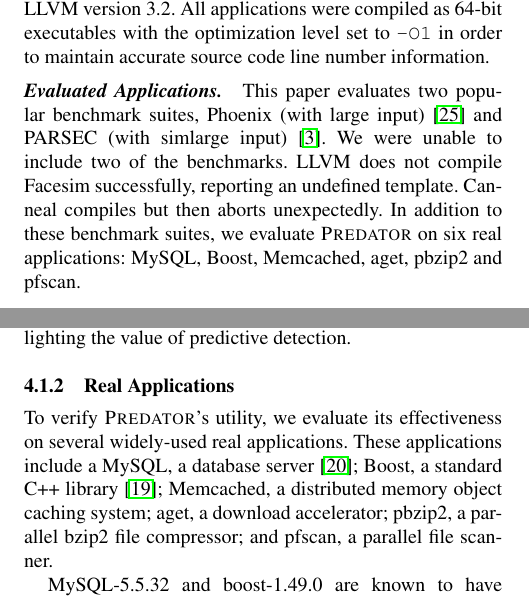
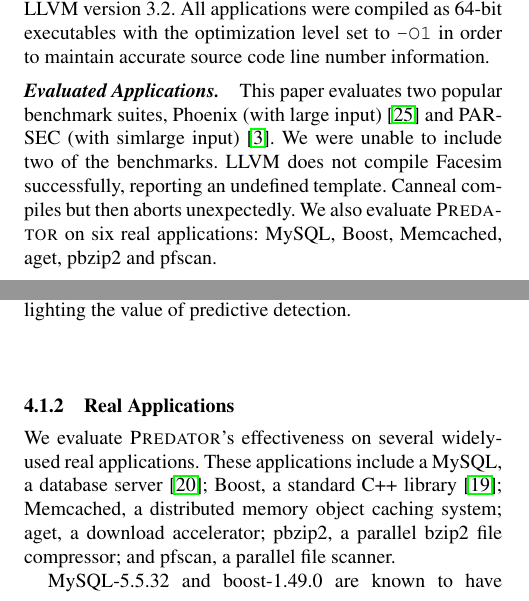
Before and after one commit to plasma-umass/Predator, a LaTeX paper (main.tex, which reads evaluation.tex): two parts of the columns of pages 6 and 7 of 12, joined at a grey line, cut so that both start at the same text. Compiled offline with pdfLaTeX; a missing font is replaced by an installed copy or a similar font.

Commit message:
More minor text cleanup.

```diff
--- a/evaluation.tex
+++ b/evaluation.tex
@@ -31,8 +31,7 @@ All applications were compiled as 64-bit executables with the optimization level
 
 \paragraph{Evaluated Applications.}
 This paper evaluates two popular benchmark suites,
-Phoenix (with large input)~\cite{phoenix-hpca} and PARSEC (with simlarge input)~\cite{parsec}. We were unable to include two of the benchmarks. LLVM does not compile Facesim successfully, reporting an undefined template. Canneal compiles but then aborts unexpectedly. In addition to these benchmark suites,
-we evaluate \Predator{} on six real applications: MySQL, Boost, Memcached, aget, pbzip2 and pfscan.
+Phoenix (with large input)~\cite{phoenix-hpca} and PARSEC (with simlarge input)~\cite{parsec}. We were unable to include two of the benchmarks. LLVM does not compile Facesim successfully, reporting an undefined template. Canneal compiles but then aborts unexpectedly. We also evaluate \Predator{} on six real applications: MySQL, Boost, Memcached, aget, pbzip2 and pfscan.
 
 
 
@@ -83,7 +82,7 @@ The streamcluster benchmark has another false sharing problem located at line $9
 The linear\_regression benchmark has an unusually severe false sharing problem. Fixing it improves performance by more than $12\times$. In this benchmark, different threads repeatedly update their thread-specific locations inside the tid\_args object inside a tight loop. Interestingly, Nanavati et al. observe that this false sharing problem occurs when using clang and disappears when using gcc with the \texttt{-O2} and \texttt{-O3} optimization levels~\cite{OSdetection}. However, we observe a different result when using our version of clang and the custom memory allocator: the false sharing problem \emph{does not occur at all} because the offset of the starting address of the potentially falsely-shared object and the start of cache line is 56 bytes (see Figure~\ref{fig:perfsensitive}). As we discuss below,\Predator{}'s prediction mechanism identifies this latent false sharing problem, highlighting the value of predictive detection.
 
 \subsubsection{Real Applications}
-To verify \Predator{}'s utility, we evaluate its effectiveness on several widely-used real applications. These applications include a MySQL, a database server~\cite{mysql};
+We evaluate \Predator{}'s effectiveness on several widely-used real applications. These applications include a MySQL, a database server~\cite{mysql};
 Boost, a standard C++ library~\cite{libfalsesharing};
 Memcached, a distributed memory object caching system; aget, a download accelerator;
 pbzip2, a parallel bzip2 file compressor; and pfscan, a parallel file scanner.
```
Also changed, not shown: detection.tex (+2 -2 lines), discuss.tex (+1 -1 lines), evaluation.tex (2 more changed lines).
